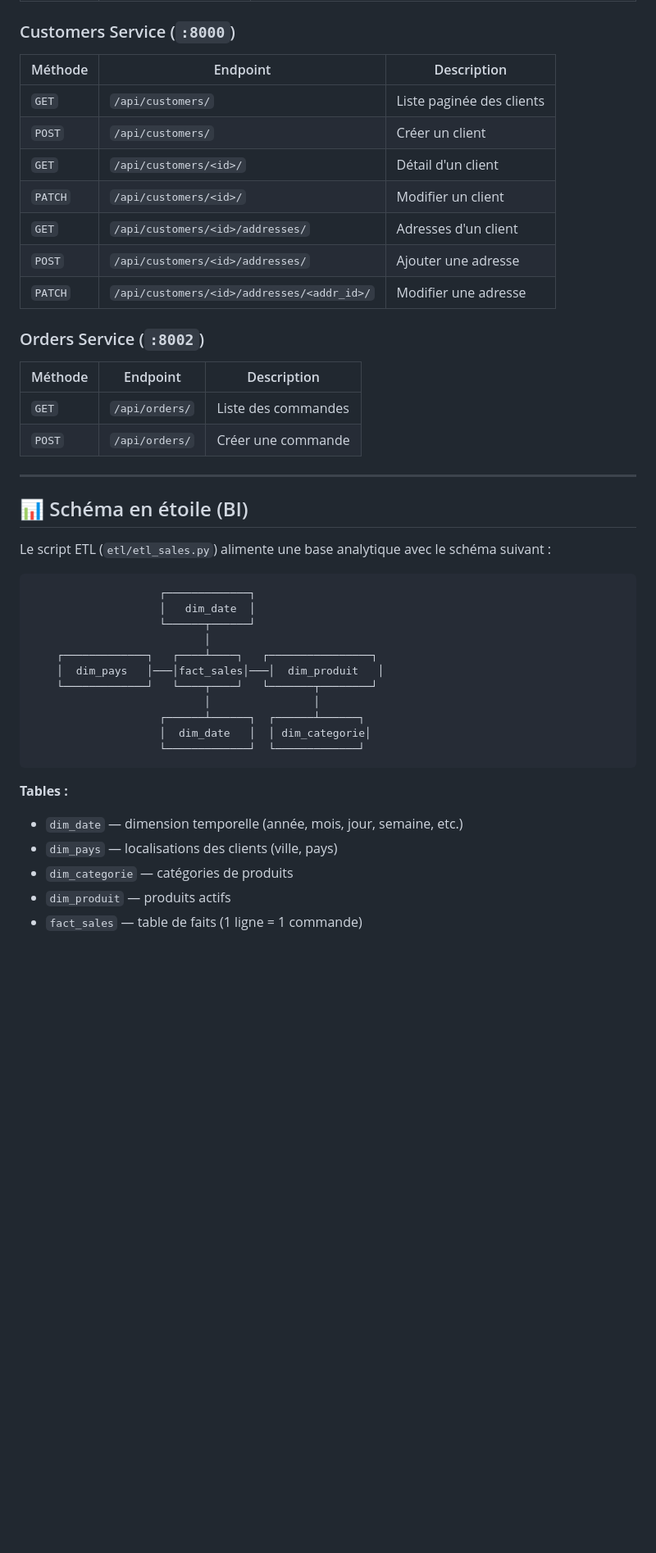
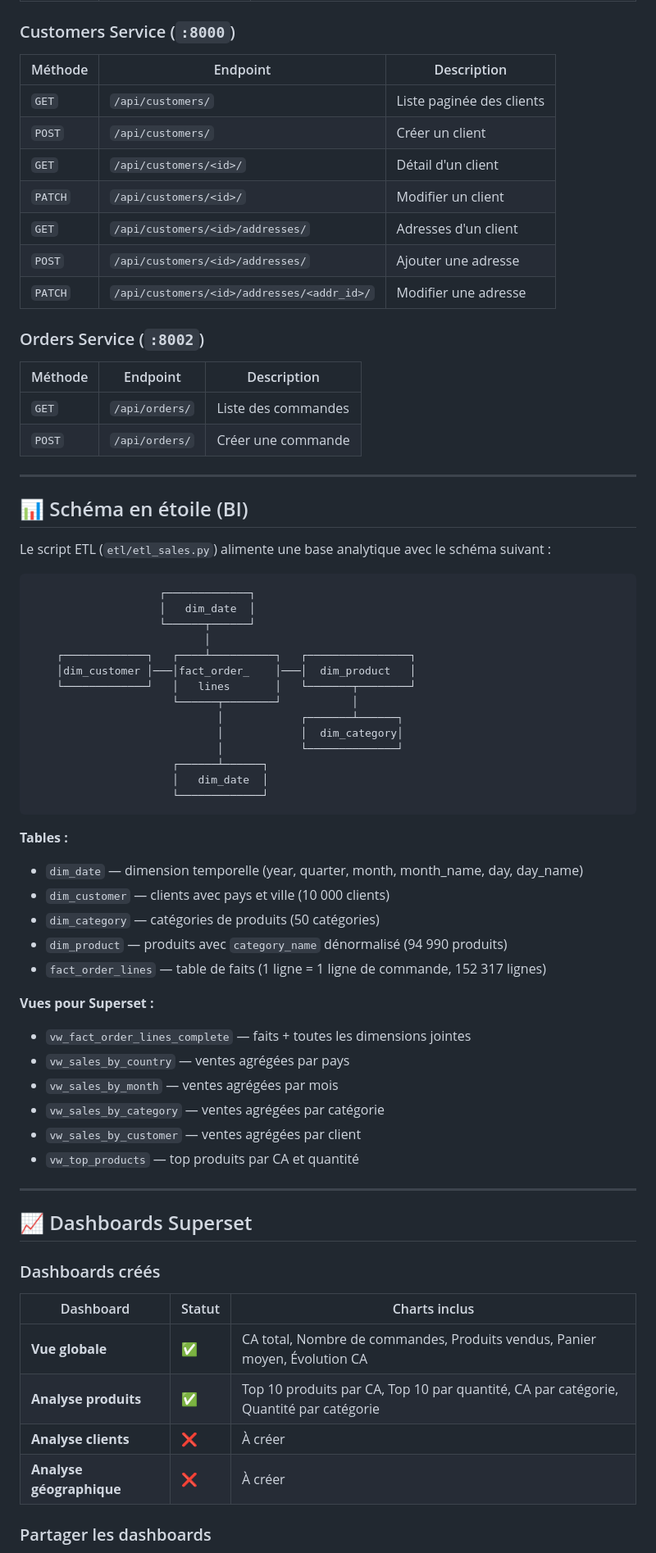
Before and after one commit to theo-stoffelbach/TP8-9, a Markdown page: README.md, the part around one of its changes. Shown at 82% size. GitHub-like rendering; blank space fills up the shorter version.

Commit message:
docs: mise a jour du README avec le nouveau modele en etoile

````diff
--- a/README.md
+++ b/README.md
@@ -151,22 +150,22 @@ Pour se connecter via **pgAdmin** ou en ligne de commande (`psql`) :
 
 ### Customers Service (`:8000`)
 
-| Méthode | Endpoint                                   | Description               |
-| ------- | ------------------------------------------ | ------------------------- |
-| `GET`   | `/api/customers/`                          | Liste paginée des clients |
-| `POST`  | `/api/customers/`                          | Créer un client           |
-| `GET`   | `/api/customers/<id>/`                     | Détail d'un client        |
-| `PATCH` | `/api/customers/<id>/`                     | Modifier un client        |
-| `GET`   | `/api/customers/<id>/addresses/`           | Adresses d'un client      |
-| `POST`  | `/api/customers/<id>/addresses/`           | Ajouter une adresse       |
-| `PATCH` | `/api/customers/<id>/addresses/<addr_id>/` | Modifier une adresse      |
+| Méthode | Endpoint | Description |
+|---------|----------|-------------|
+| `GET` | `/api/customers/` | Liste paginée des clients |
+| `POST` | `/api/customers/` | Créer un client |
+| `GET` | `/api/customers/<id>/` | Détail d'un client |
+| `PATCH` | `/api/customers/<id>/` | Modifier un client |
+| `GET` | `/api/customers/<id>/addresses/` | Adresses d'un client |
+| `POST` | `/api/customers/<id>/addresses/` | Ajouter une adresse |
+| `PATCH` | `/api/customers/<id>/addresses/<addr_id>/` | Modifier une adresse |
 
 ### Orders Service (`:8002`)
 
-| Méthode | Endpoint       | Description         |
-| ------- | -------------- | ------------------- |
-| `GET`   | `/api/orders/` | Liste des commandes |
-| `POST`  | `/api/orders/` | Créer une commande  |
+| Méthode | Endpoint | Description |
+|---------|----------|-------------|
+| `GET` | `/api/orders/` | Liste des commandes |
+| `POST` | `/api/orders/` | Créer une commande |
 
 ---
 
@@ -179,18 +178,45 @@ Le script ETL (`etl/etl_sales.py`) alimente une base analytique avec le schéma
                     │   dim_date  │
                     └──────┬──────┘
                            │
-    ┌─────────────┐   ┌────┴────┐   ┌────────────────┐
-    │  dim_pays   │───│fact_sales│───│  dim_produit   │
-    └─────────────┘   └────┬────┘   └───────┬────────┘
-                           │                │
-                    ┌──────┴──────┐  ┌──────┴──────┐
-                    │  dim_date   │  │ dim_categorie│
-                    └─────────────┘  └─────────────┘
+    ┌─────────────┐   ┌────┴──────────┐   ┌────────────────┐
+    │dim_customer │───│fact_order_    │───│  dim_product   │
+    └─────────────┘   │   lines       │   └───────┬────────┘
+                      └──────┬────────┘           │
+                             │            ┌───────┴──────┐
+                             │            │  dim_category│
+                             │            └──────────────┘
+                      ┌──────┴──────┐
+                      │   dim_date  │
+                      └─────────────┘
 ```
 
 **Tables :**
-- `dim_date` — dimension temporelle (année, mois, jour, semaine, etc.)
-- `dim_pays` — localisations des clients (ville, pays)
-- `dim_categorie` — catégories de produits
-- `dim_produit` — produits actifs
-- `fact_sales` — table de faits (1 ligne = 1 commande)
+- `dim_date` — dimension temporelle (year, quarter, month, month_name, day, day_name)
+- `dim_customer` — clients avec pays et ville (10 000 clients)
+- `dim_category` — catégories de produits (50 catégories)
+- `dim_product` — produits avec `category_name` dénormalisé (94 990 produits)
+- `fact_order_lines` — table de faits (1 ligne = 1 ligne de commande, 152 317 lignes)
+
+**Vues pour Superset :**
+- `vw_fact_order_lines_complete` — faits + toutes les dimensions jointes
+- `vw_sales_by_country` — ventes agrégées par pays
+- `vw_sales_by_month` — ventes agrégées par mois
+- `vw_sales_by_category` — ventes agrégées par catégorie
+- `vw_sales_by_customer` — ventes agrégées par client
+- `vw_top_products` — top produits par CA et quantité
+
+---
+
+## 📈 Dashboards Superset
+
+### Dashboards créés
+
+| Dashboard | Statut | Charts inclus |
+|-----------|--------|---------------|
+| **Vue globale** | ✅ | CA total, Nombre de commandes, Produits vendus, Panier moyen, Évolution CA |
+| **Analyse produits** | ✅ | Top 10 produits par CA, Top 10 par quantité, CA par catégorie, Quantité par catégorie |
+| **Analyse clients** | ❌ | À créer |
+| **Analyse géographique** | ❌ | À créer |
+
+### Partager les dashboards
+
````
Also changed, not shown: other parts of README.md (+46 -37 lines).
